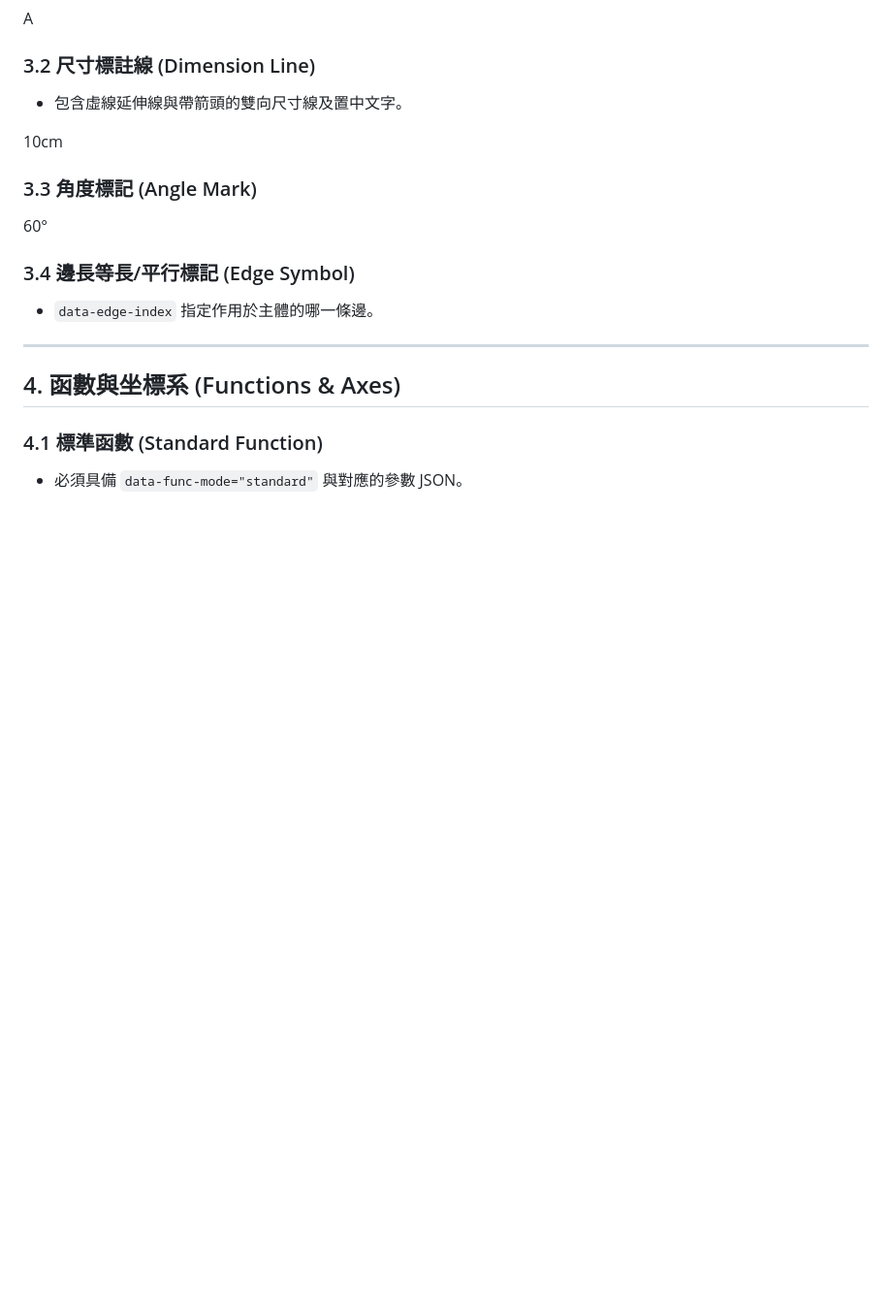
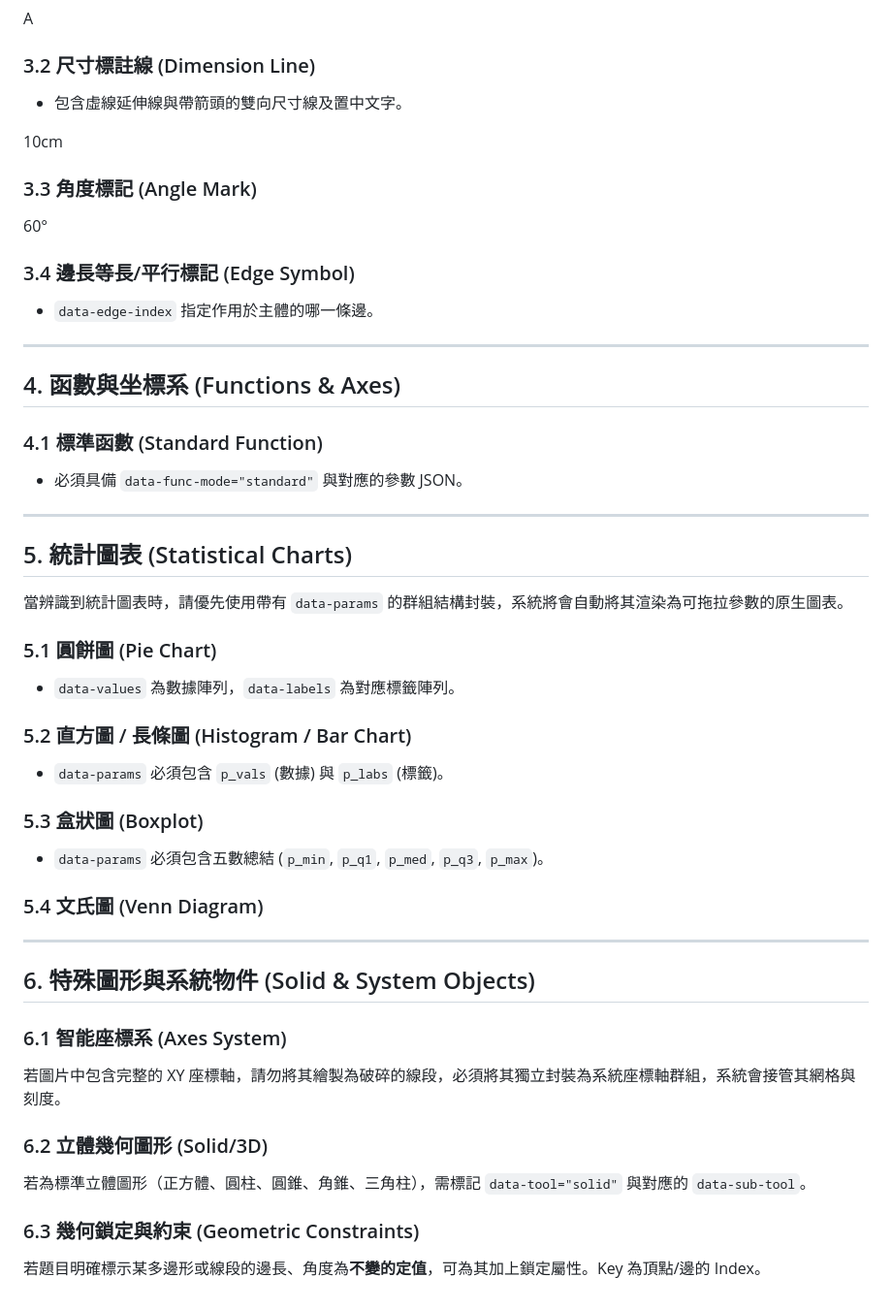
Before and after one commit to Maxon-Chiang/Maxon-Chiang.github.io, a Markdown page: MathEditor/MathGraph_Spec.md, the part around the change. Shown at 97% size. Rendered like a GitHub page; blank space fills up the shorter version.

```diff
--- a/MathEditor/MathGraph_Spec.md
+++ b/MathEditor/MathGraph_Spec.md
@@ -103,3 +103,48 @@
 - 必須具備 `data-func-mode="standard"` 與對應的參數 JSON。
 
 <path class="shape smart-function" data-tool="function" data-func-mode="standard" data-func-type="quadratic_gen" data-params="{&quot;a&quot;:1,&quot;b&quot;:0,&quot;c&quot;:-5}" d="M..." fill="none" stroke="#2980b9" stroke-width="2.5" />
+
+---
+
+## 5. 統計圖表 (Statistical Charts)
+當辨識到統計圖表時，請優先使用帶有 `data-params` 的群組結構封裝，系統將會自動將其渲染為可拖拉參數的原生圖表。
+
+### 5.1 圓餅圖 (Pie Chart)
+- `data-values` 為數據陣列，`data-labels` 為對應標籤陣列。
+<g class="shape group pie-chart" data-tool="group" data-sub-tool="pie-chart" data-center-x="400" data-center-y="300" data-radius="100" data-values="[30,20,50]" data-labels='["A","B","C"]'>
+    <!-- 內部 path 與 text 由系統渲染，可留空或放入大致路徑 -->
+</g>
+
+### 5.2 直方圖 / 長條圖 (Histogram / Bar Chart)
+- `data-params` 必須包含 `p_vals` (數據) 與 `p_labs` (標籤)。
+<g class="shape group" data-tool="group" data-sub-tool="histogram" data-params='{"p_vals":"20,50,80","p_labs":"A,B,C"}'>
+</g>
+
+### 5.3 盒狀圖 (Boxplot)
+- `data-params` 必須包含五數總結 (`p_min`, `p_q1`, `p_med`, `p_q3`, `p_max`)。
+<g class="shape group" data-tool="group" data-sub-tool="boxplot" data-params='{"p_min":10, "p_q1":25, "p_med":50, "p_q3":75, "p_max":90}'>
+</g>
+
+### 5.4 文氏圖 (Venn Diagram)
+<g class="shape group" data-tool="group" data-sub-tool="venn" data-count="2" data-radius="100" data-spacing-percent="60" data-label-a="A" data-label-b="B">
+</g>
+
+---
+
+## 6. 特殊圖形與系統物件 (Solid & System Objects)
+
+### 6.1 智能座標系 (Axes System)
+若圖片中包含完整的 XY 座標軸，請勿將其繪製為破碎的線段，必須將其獨立封裝為系統座標軸群組，系統會接管其網格與刻度。
+<g id="axes-group" class="shape axes-system" data-tool="group" data-type="xy" data-range="10" data-minor="1" data-major="5" data-label="5" data-show-grid="true">
+</g>
+
+### 6.2 立體幾何圖形 (Solid/3D)
+若為標準立體圖形（正方體、圓柱、圓錐、角錐、三角柱），需標記 `data-tool="solid"` 與對應的 `data-sub-tool`。
+<g class="shape group" data-tool="solid" data-sub-tool="solid-cylinder" data-view-mode="3d" data-cx="400" data-cy="300" data-r="50" data-h="150">
+    <path class="solid-visible" d="..." fill="none" stroke="black" />
+    <path class="solid-hidden" d="..." fill="none" stroke="black" stroke-dasharray="4,4" />
+</g>
+
+### 6.3 幾何鎖定與約束 (Geometric Constraints)
+若題目明確標示某多邊形或線段的邊長、角度為**不變的定值**，可為其加上鎖定屬性。Key 為頂點/邊的 Index。
+<polygon points="..." class="shape" data-tool="polygon" data-locked-edges='{"0":100}' data-locked-angles='{"1":1.5707}' />
```
